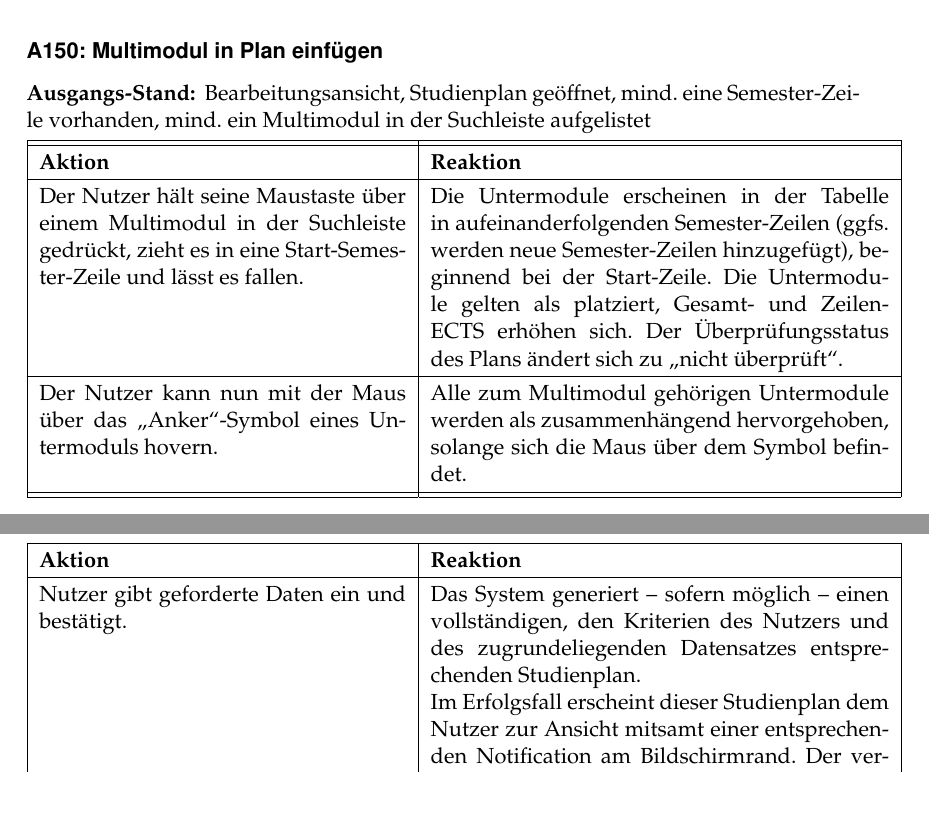
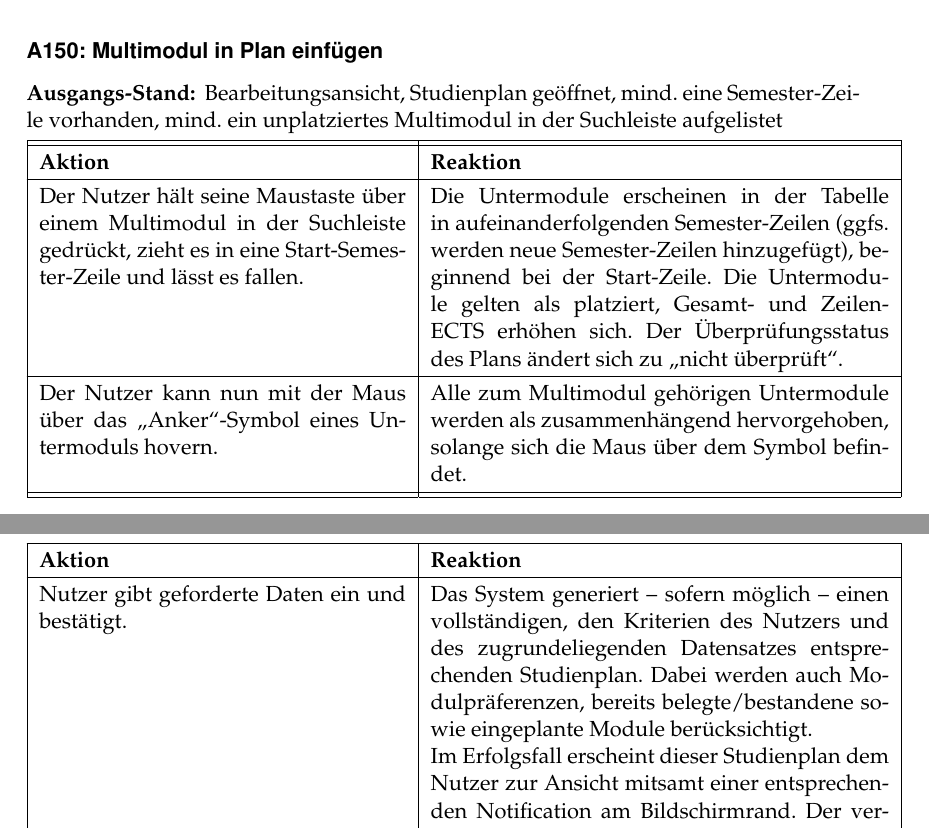
Before and after one commit to PSE-WS1617-IPD-Workflow/PSE_WS1617_IPD_Boehm_Studienplan, a LaTeX document (Pflichtenheft/Pflichtenheft/Pflichtenheft.tex, which reads Pflichtenheft/Pflichtenheft/content/global_usecases.tex): two parts of pages 15 and 19 of 29, joined at a grey line, cut so that both start at the same text, the shorter picture padded with empty space. Compiled offline with pdfLaTeX.

Commit message:
Minor additions.

```diff
--- a/Pflichtenheft/Pflichtenheft/content/global_usecases.tex
+++ b/Pflichtenheft/Pflichtenheft/content/global_usecases.tex
@@ -211,13 +211,13 @@
 \end{usecase}
 
 \begin{usecase}{\lA{140}: Modul in Plan einfügen}
-	{Bearbeitungsansicht, Studienplan geöffnet, mind. eine Semester"=Zeile vorhanden, mind. ein Modul in der Suchleiste aufgelistet}
+	{Bearbeitungsansicht, Studienplan geöffnet, mind. eine Semester"=Zeile vorhanden, mind. ein unplatziertes Modul in der Suchleiste aufgelistet}
 	Der Nutzer hält seine Maustaste über einem Modul in der Suchleiste gedrückt, zieht es in eine Semester"=Zeile und lässt es fallen.
 	& Das Modul erscheint an der Zielstelle und gilt als platziert, Gesamt"= und Zeilen"=ECTS erhöhen sich. Der Überprüfungsstatus des Plans ändert sich zu „nicht überprüft“.
 \end{usecase}
 
 \begin{usecase}{\lA{150}: Multimodul in Plan einfügen}
-	{Bearbeitungsansicht, Studienplan geöffnet, mind. eine Semester"=Zeile vorhanden, mind. ein Multimodul in der Suchleiste aufgelistet}
+	{Bearbeitungsansicht, Studienplan geöffnet, mind. eine Semester"=Zeile vorhanden, mind. ein unplatziertes Multimodul in der Suchleiste aufgelistet}
 	Der Nutzer hält seine Maustaste über einem Multimodul in der Suchleiste gedrückt, zieht es in eine Start"=Semester"=Zeile und lässt es fallen.
 	& Die Untermodule erscheinen in der Tabelle in aufeinanderfolgenden Semester"=Zeilen (ggfs. werden neue Semester"=Zeilen hinzugefügt), beginnend bei der Start"=Zeile. Die Untermodule gelten als platziert, Gesamt"= und Zeilen"=ECTS erhöhen sich. Der Überprüfungsstatus des Plans ändert sich zu „nicht überprüft“. \\
 	\hline
@@ -308,7 +308,7 @@
 	\end{tblitemize} \\
 	\hline
 	Nutzer gibt geforderte Daten ein und bestätigt.
-	& Das System generiert – sofern möglich – einen vollständigen, den Kriterien des Nutzers und des zugrundeliegenden Datensatzes entsprechenden Studienplan. \newline
+	& Das System generiert – sofern möglich – einen vollständigen, den Kriterien des Nutzers und des zugrundeliegenden Datensatzes entsprechenden Studienplan. Dabei werden auch Modulpräferenzen, bereits belegte/bestandene sowie eingeplante Module berücksichtigt. \newline
 	Im Erfolgsfall erscheint dieser Studienplan dem Nutzer zur Ansicht mitsamt einer entsprechenden Notification am Bildschirmrand. Der vervollständigte Plan hat den Status „korrekt“. Dem Nutzer wird in der Seitenleiste angeboten, den vorgeschlagenen Plan...
 	\begin{tblitemize}
 		\item zu verwerfen,
```
